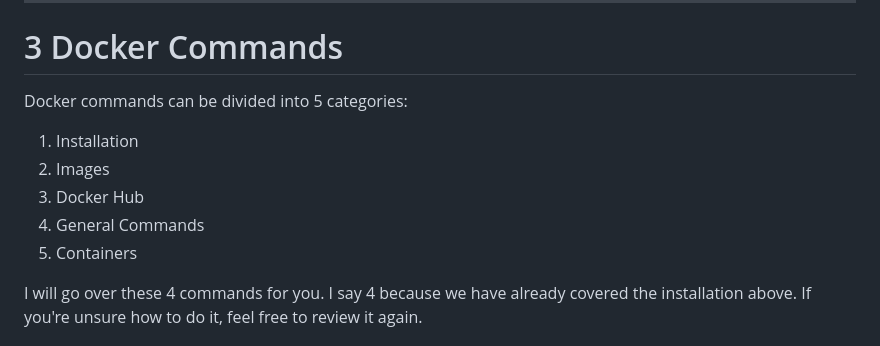
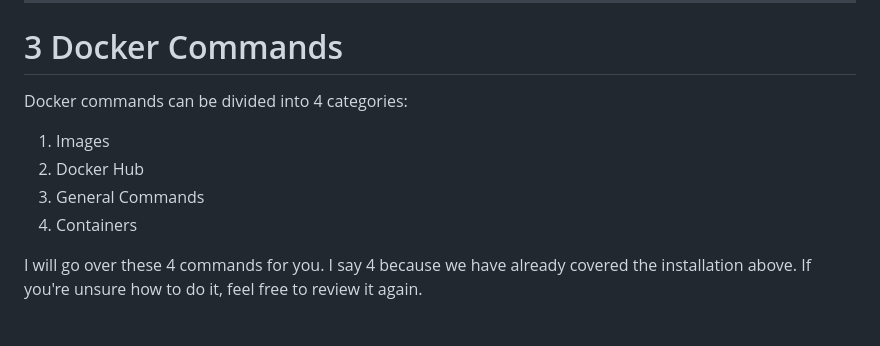
Before and after one commit to Lander03/ProjectItLandscape, a Markdown page: ProjectItLandscape/Docker.md, the part around the change. GitHub-like rendering.

```diff
--- a/ProjectItLandscape/Docker.md
+++ b/ProjectItLandscape/Docker.md
@@ -140,13 +140,12 @@ For this method, you also need to download the Docker Desktop installer first.
 
 # 3 Docker Commands
 
-Docker commands can be divided into 5 categories:
+Docker commands can be divided into 4 categories:
 
-1. Installation
-2. Images
-3. Docker Hub
-4. General Commands
-5. Containers
+1. Images
+2. Docker Hub
+3. General Commands
+4. Containers
 
 I will go over these 4 commands for you. I say 4 because we have already covered the installation above. If you're unsure how to do it, feel free to review it again.
 
```
Also changed, not shown: ProjectItLandscape/CDPipeline.md (+44 -47 lines).
